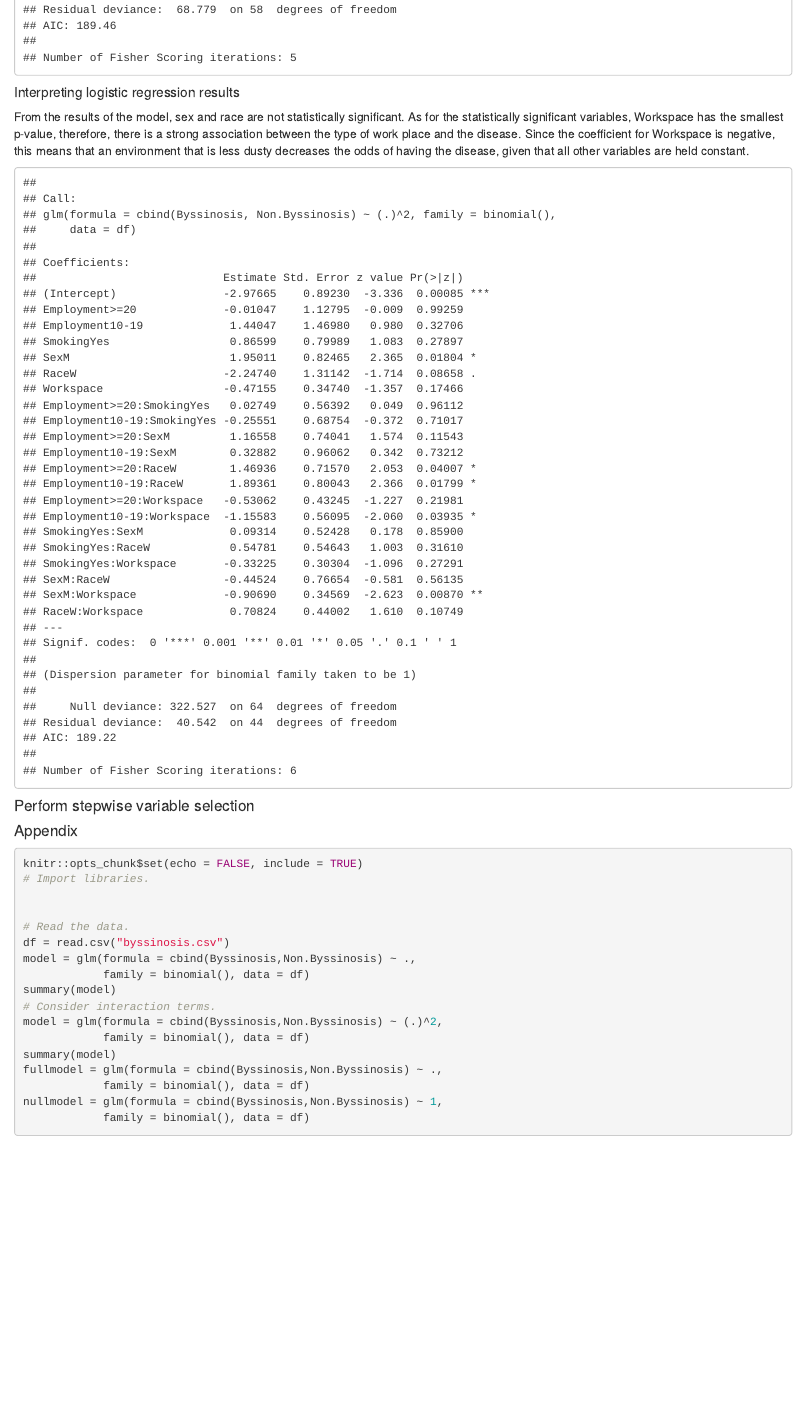
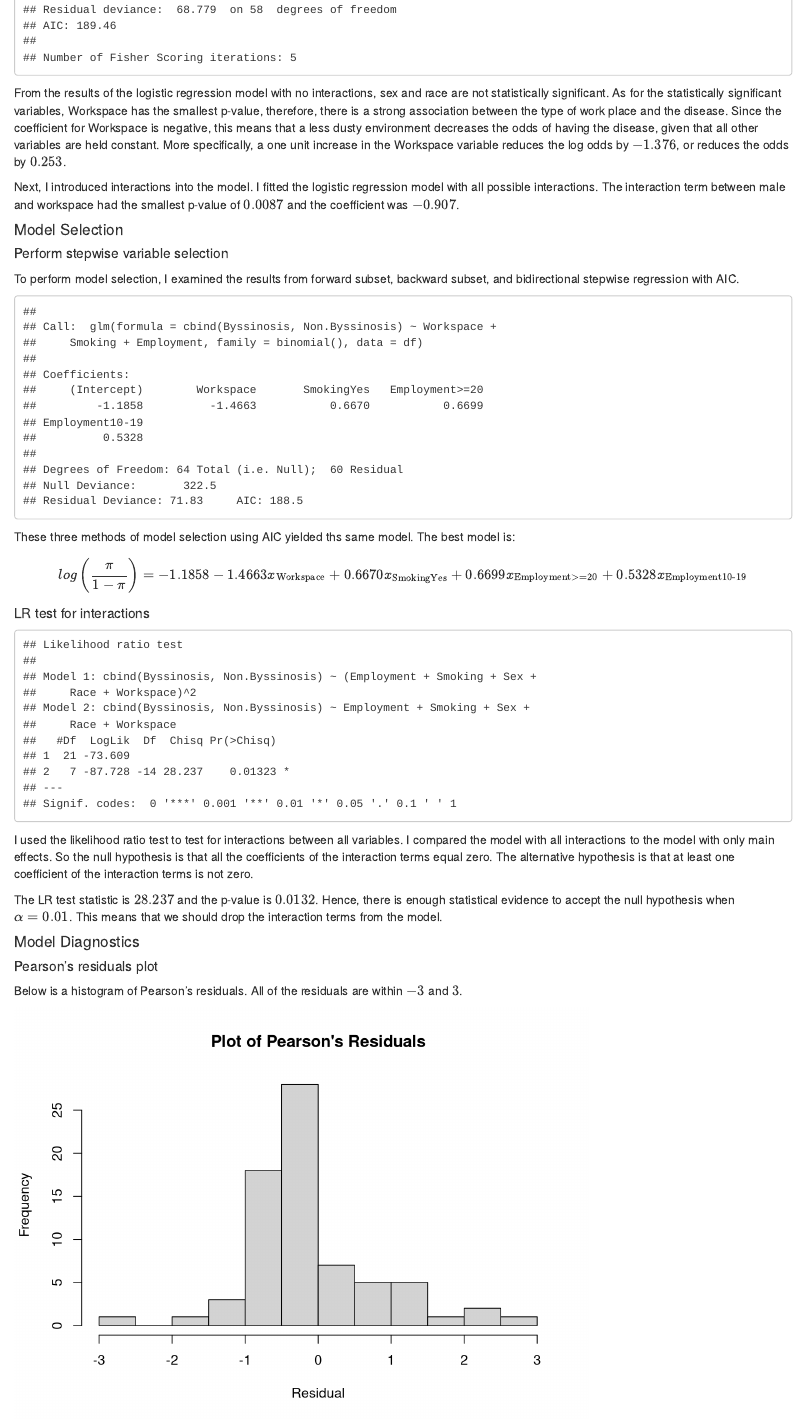
Before and after one commit to christinalchang/byssinosis-logistic-regression, an R Markdown document (byssinosis.Rmd): the page in a window 1100 px wide, from 590 px down. Rendered offline with R 4.5, knitr and Pandoc, with nearby package versions.

Commit message:
Model selection.

````diff
--- a/byssinosis.Rmd
+++ b/byssinosis.Rmd
@@ -27,22 +28,29 @@ model = glm(formula = cbind(Byssinosis,Non.Byssinosis) ~ .,
             family = binomial(), data = df)
 summary(model)
 ```
-##### Interpreting logistic regression results
-From the results of the model, sex and race are not statistically significant. As for the statistically significant variables, Workspace has the smallest p-value, therefore, there is a strong association between the type of work place and the disease. Since the coefficient for Workspace is negative, this means that an environment that is less dusty decreases the odds of having the disease, given that all other variables are held constant.
 
-```{r}
+From the results of the logistic regression model with no interactions, sex and race are not statistically significant. As for the statistically significant variables, Workspace has the smallest p-value, therefore, there is a strong association between the type of work place and the disease. Since the coefficient for Workspace is negative, this means that a less dusty environment decreases the odds of having the disease, given that all other variables are held constant. More specifically, a one unit increase in the Workspace variable reduces the log odds by $-1.376$, or reduces the odds by $0.253$.
+
+```{r, include = FALSE}
 # Consider interaction terms.
 model = glm(formula = cbind(Byssinosis,Non.Byssinosis) ~ (.)^2,
             family = binomial(), data = df)
 summary(model)
 ```
 
+Next, I introduced interactions into the model. I fitted the logistic regression model with all possible interactions. The interaction term between male and workspace had the smallest p-value of $0.0087$ and the coefficient was $-0.907$.
 
-#### Perform stepwise variable selection
+#### Model Selection
+##### Perform stepwise variable selection
+To perform model selection, I examined the results from forward subset, backward subset, and bidirectional stepwise regression with AIC.
+
 ```{r}
+# Model selection
 fullmodel = glm(formula = cbind(Byssinosis,Non.Byssinosis) ~ .,
             family = binomial(), data = df)
 nullmodel = glm(formula = cbind(Byssinosis,Non.Byssinosis) ~ 1,
             family = binomial(), data = df)
 ```
 
+```{r, include = FALSE}
+# Forward AIC
@@ -48,0 +60,2 @@ nullmodel = glm(formula = cbind(Byssinosis,Non.Byssinosis) ~ 1,
+                  direction = "forward")
+# Backward AIC
@@ -49 +65,3 @@ nullmodel = glm(formula = cbind(Byssinosis,Non.Byssinosis) ~ 1,
+                  direction = "backward")
 
+# Bidirectional AIC
@@ -49,0 +71,34 @@ nullmodel = glm(formula = cbind(Byssinosis,Non.Byssinosis) ~ 1,
+                  direction = "both")
+```
+
+```{r}
+forwardAIC
+```
+
+These three methods of model selection using AIC yielded ths same model. The best model is:
+$$
+log \left( \frac{\pi}{1-\pi}\right) =
+-1.1858 - 1.4663 x_{\text{Workspace}} +
+0.6670 x_{\text{SmokingYes}} +
+0.6699 x_{\text{Employment>=20}} +
+0.5328 x_{\text{Employment10-19}}
+$$
+
+##### LR test for interactions
+```{r}
+# LR test for interactions
+fitf = glm(formula = cbind(Byssinosis,Non.Byssinosis) ~ (.)^2,
+            family = binomial(), data = df)
+fit0 = glm(formula = cbind(Byssinosis,Non.Byssinosis) ~ .,
+            family = binomial(), data = df)
+
+lrtest(fitf,fit0)
+```
+I used the likelihood ratio test to test for interactions between all variables. I compared the model with all interactions to the model with only main effects. So the null hypothesis is that all the coefficients of the interaction terms equal zero. The alternative hypothesis is that at least one coefficient of the interaction terms is not zero.
+
+The LR test statistic is $28.237$ and the p-value is $0.0132$. Hence, there is enough statistical evidence to accept the null hypothesis when $\alpha = 0.01$. This means that we should drop the interaction terms from the model.
+
+#### Model Diagnostics
+##### Pearson's residuals plot
+Below is a histogram of Pearson's residuals. All of the residuals are within $-3$ and $3$.
+```{r}
````
Also changed, not shown: byssinosis.html, byssinosis.Rmd (26 more changed lines).
